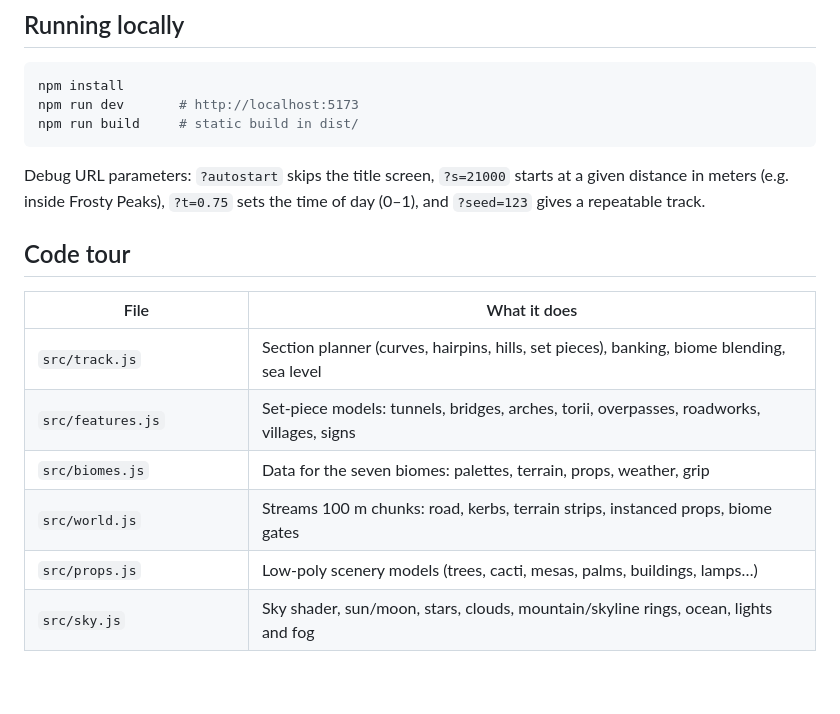
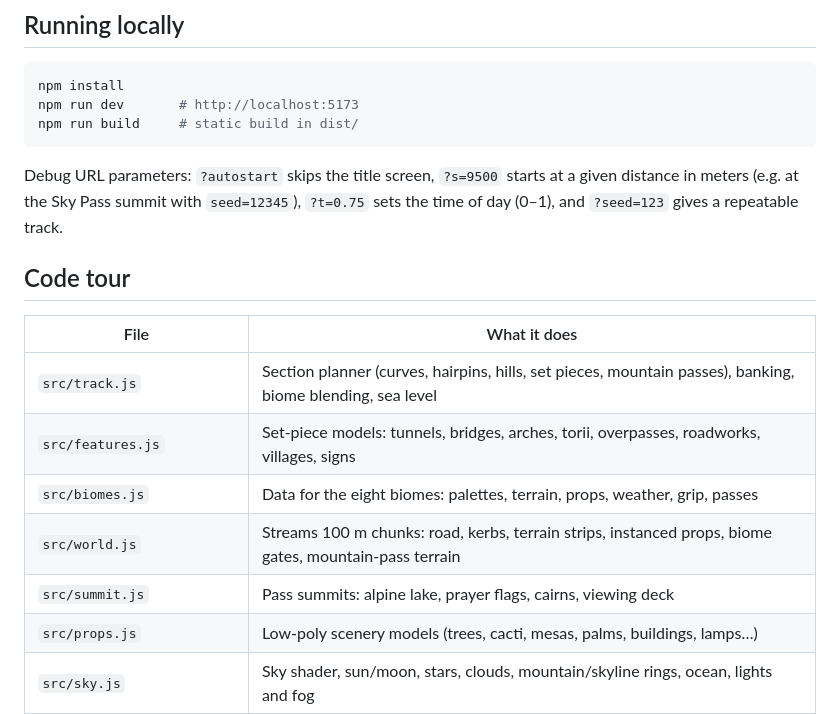
Before and after one commit to rschalch/enduro-horizon, a Markdown page: README.md, the part around one of its changes. Rendered like a GitHub page; blank space fills up the shorter version.

````diff
--- a/README.md
+++ b/README.md
@@ -99,16 +108,17 @@ npm run dev       # http://localhost:5173
 npm run build     # static build in dist/
 ```
 
-Debug URL parameters: `?autostart` skips the title screen, `?s=21000` starts at a given distance in meters (e.g. inside Frosty Peaks), `?t=0.75` sets the time of day (0–1), and `?seed=123` gives a repeatable track.
+Debug URL parameters: `?autostart` skips the title screen, `?s=9500` starts at a given distance in meters (e.g. at the Sky Pass summit with `seed=12345`), `?t=0.75` sets the time of day (0–1), and `?seed=123` gives a repeatable track.
 
 ## Code tour
 
 | File | What it does |
 | --- | --- |
-| `src/track.js` | Section planner (curves, hairpins, hills, set pieces), banking, biome blending, sea level |
+| `src/track.js` | Section planner (curves, hairpins, hills, set pieces, mountain passes), banking, biome blending, sea level |
 | `src/features.js` | Set-piece models: tunnels, bridges, arches, torii, overpasses, roadworks, villages, signs |
-| `src/biomes.js` | Data for the seven biomes: palettes, terrain, props, weather, grip |
-| `src/world.js` | Streams 100 m chunks: road, kerbs, terrain strips, instanced props, biome gates |
+| `src/biomes.js` | Data for the eight biomes: palettes, terrain, props, weather, grip, passes |
+| `src/world.js` | Streams 100 m chunks: road, kerbs, terrain strips, instanced props, biome gates, mountain-pass terrain |
+| `src/summit.js` | Pass summits: alpine lake, prayer flags, cairns, viewing deck |
 | `src/props.js` | Low-poly scenery models (trees, cacti, mesas, palms, buildings, lamps…) |
 | `src/sky.js` | Sky shader, sun/moon, stars, clouds, mountain/skyline rings, ocean, lights and fog |
 | `src/timeofday.js` | Day-cycle keyframes and sun/moon paths |
````
Also changed, not shown: other parts of README.md (+16 -7 lines), docs/pass.png (added), docs/switchbacks.png (added), 10 other files.
